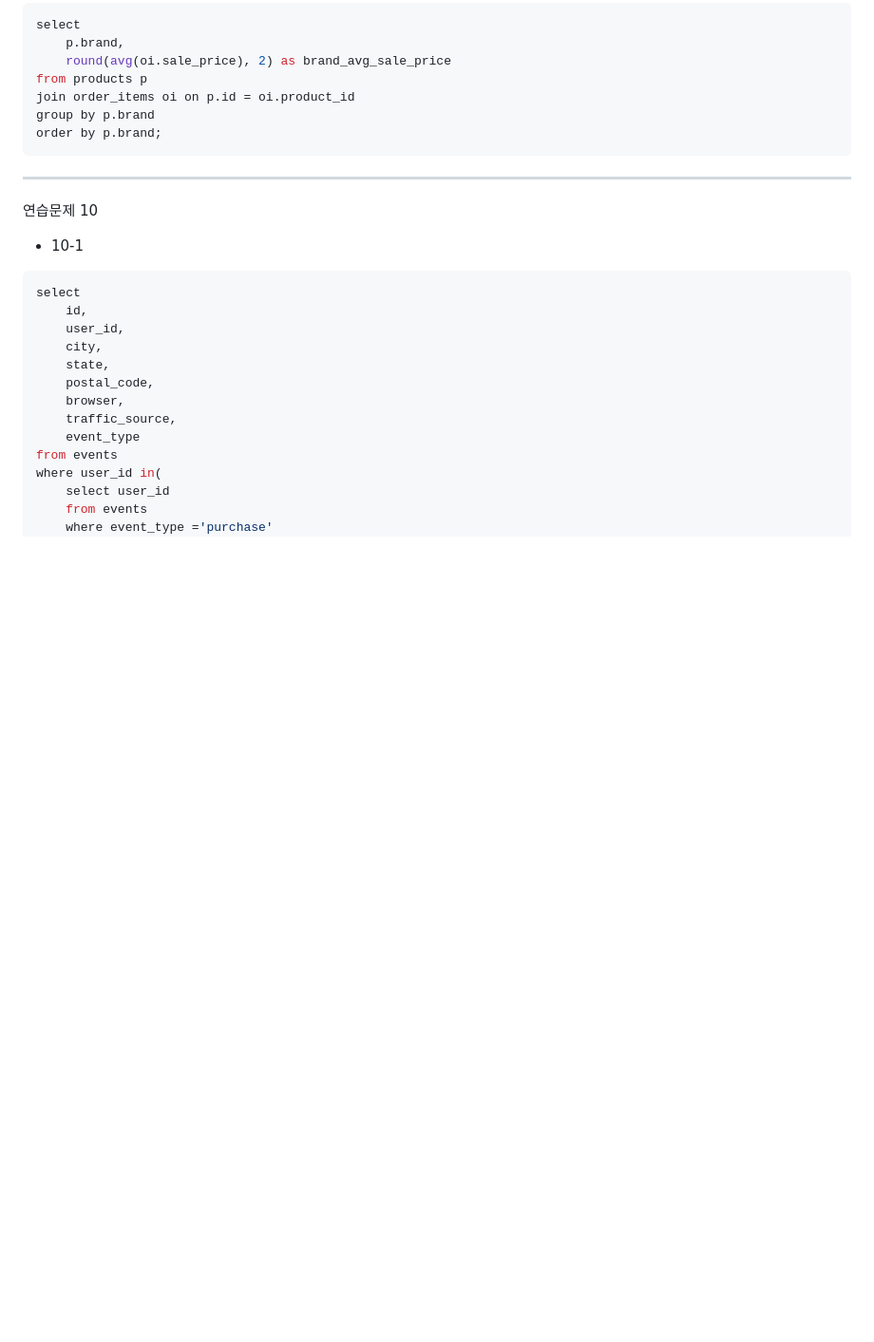
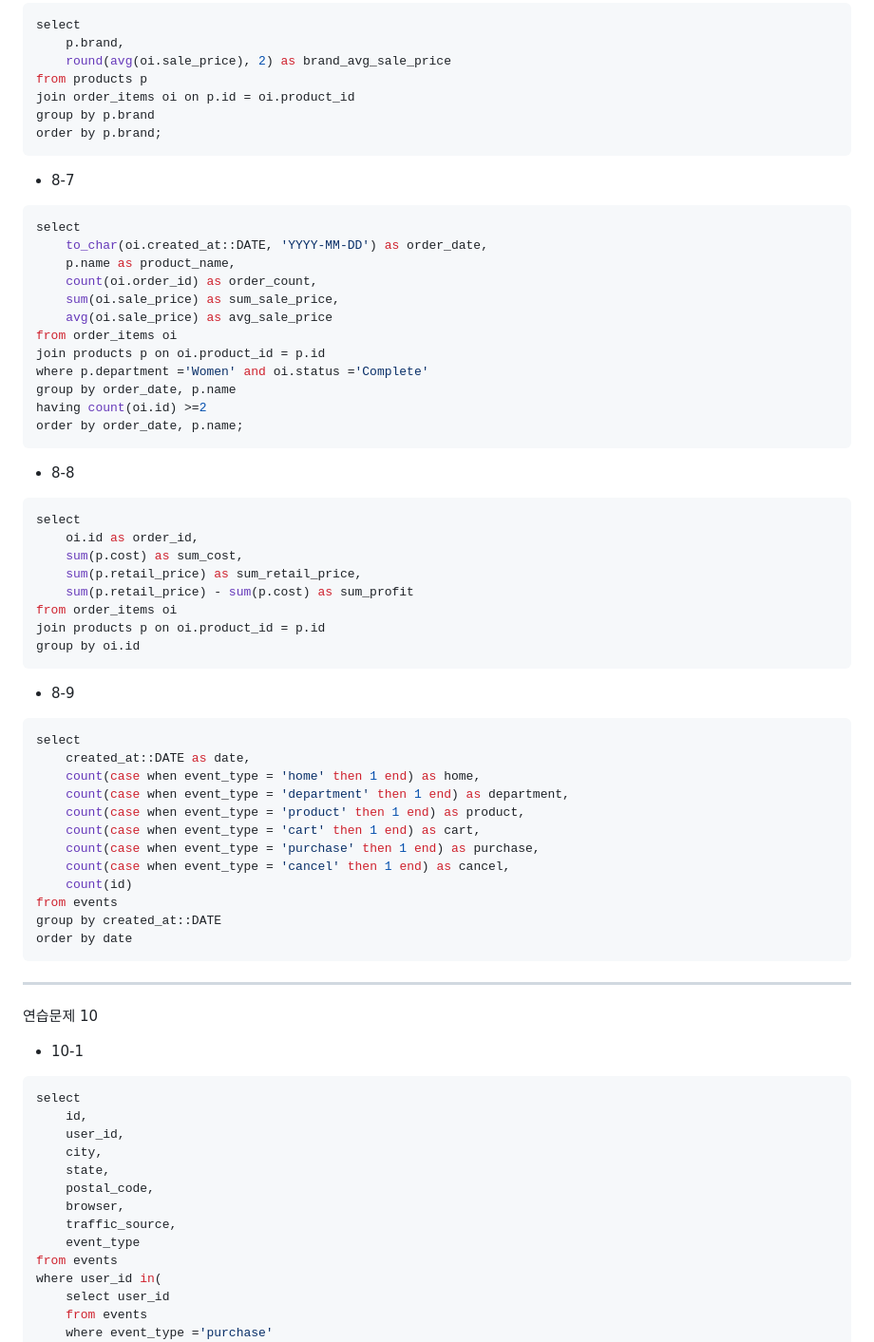
Before and after one commit to YuJinsoo/BackendOrmi, a Markdown page: SQL/연습문제풀이.md, the part around the change. Shown at 95% size. Drawn GitHub-style; blank space fills up the shorter version.

Commit message:
연습문제 안푼거 풀이 완료

````diff
--- a/SQL/연습문제풀이.md
+++ b/SQL/연습문제풀이.md
@@ -468,6 +468,50 @@ group by p.brand
 order by p.brand;
 ```
 
+- 8-7
+```sql
+select
+	to_char(oi.created_at::DATE, 'YYYY-MM-DD') as order_date,
+	p.name as product_name,
+	count(oi.order_id) as order_count,
+	sum(oi.sale_price) as sum_sale_price,
+	avg(oi.sale_price) as avg_sale_price
+from order_items oi
+join products p on oi.product_id = p.id
+where p.department ='Women' and oi.status ='Complete'
+group by order_date, p.name
+having count(oi.id) >=2
+order by order_date, p.name;
+```
+
+- 8-8
+```sql
+select
+	oi.id as order_id,
+	sum(p.cost) as sum_cost,
+	sum(p.retail_price) as sum_retail_price,
+	sum(p.retail_price) - sum(p.cost) as sum_profit
+from order_items oi
+join products p on oi.product_id = p.id
+group by oi.id
+```
+
+- 8-9
+```sql
+select
+	created_at::DATE as date,
+	count(case when event_type = 'home' then 1 end) as home,
+	count(case when event_type = 'department' then 1 end) as department,
+	count(case when event_type = 'product' then 1 end) as product,
+	count(case when event_type = 'cart' then 1 end) as cart,
+	count(case when event_type = 'purchase' then 1 end) as purchase,
+	count(case when event_type = 'cancel' then 1 end) as cancel,
+	count(id)
+from events
+group by created_at::DATE
+order by date
+```
+
 ---
 연습문제 10
 
````
